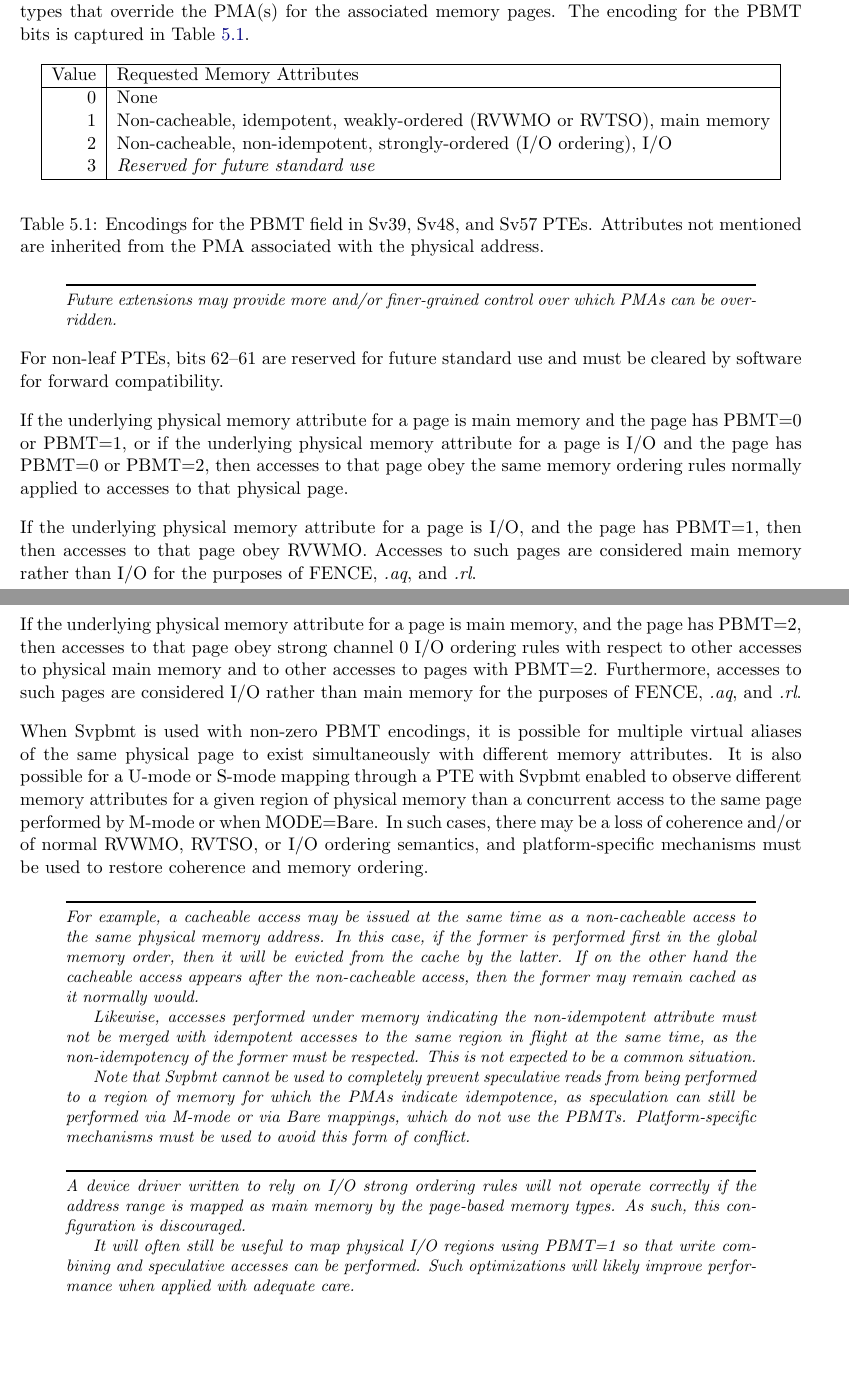
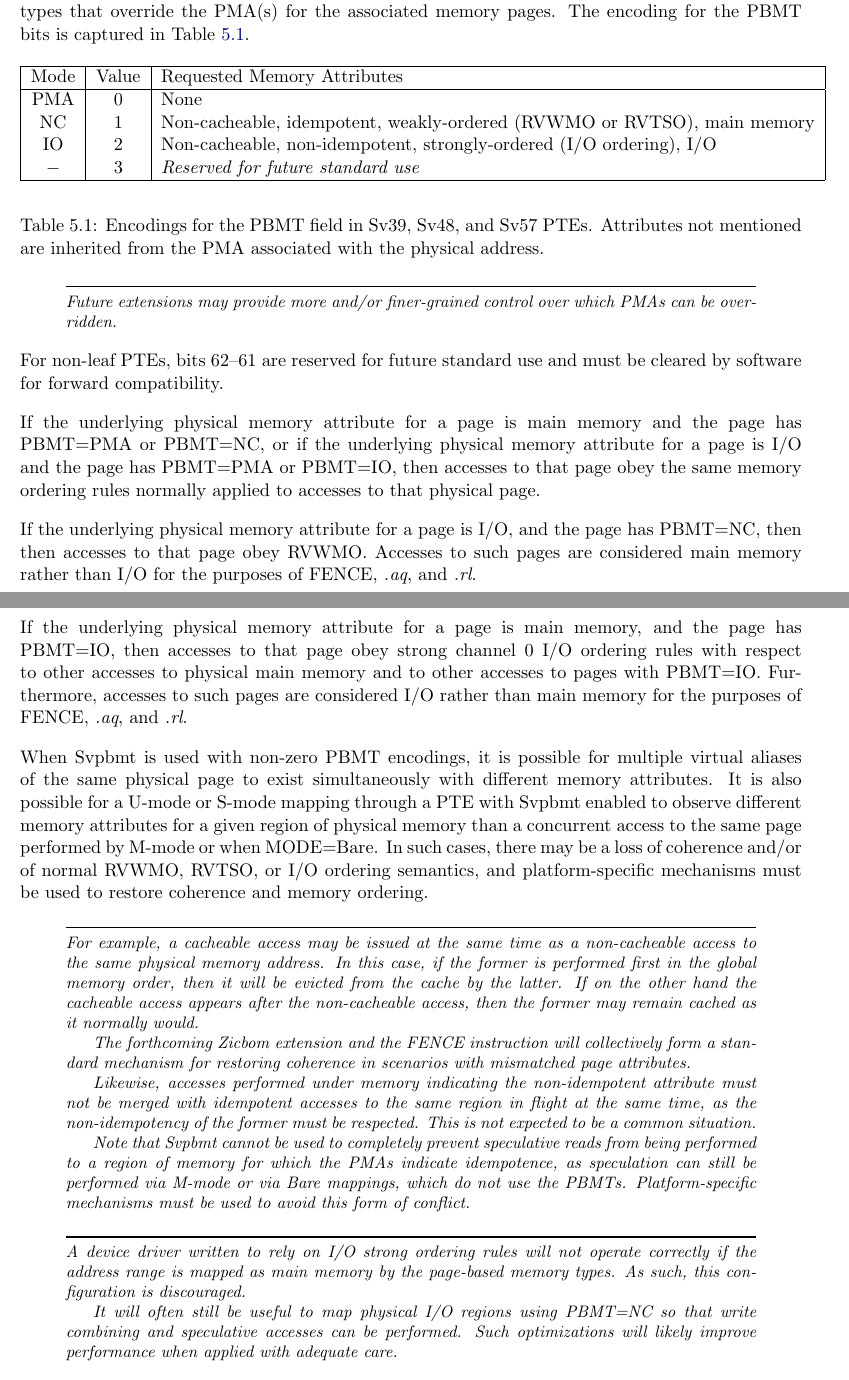
Before and after one commit to riscv/riscv-isa-manual, a LaTeX thesis (src/riscv-privileged.tex, which reads src/supervisor.tex): two parts of pages 99 and 100 of 141, joined at a grey line, cut so that both start at the same text, the shorter picture padded with empty space. Compiled offline with pdfLaTeX.

Commit message:
Svpbmt arch review
* Restore Svpbmt mode names
* Add note about Zicbom

```diff
--- a/src/supervisor.tex
+++ b/src/supervisor.tex
@@ -2273,14 +2273,14 @@ pages.  The encoding for the PBMT bits is captured in Table~\ref{pbmt}.
 
 \begin{table*}[h!]
 \begin{center}
-\begin{tabular}{|r|l|}
-\hline
-Value  & Requested Memory Attributes \\
-\hline
-0      & None \\
-1      & Non-cacheable, idempotent, weakly-ordered (RVWMO or RVTSO), main memory \\
-2      & Non-cacheable, non-idempotent, strongly-ordered (I/O ordering), I/O \\
-3      & {\em Reserved for future standard use} \\
+\begin{tabular}{|c|c|l|}
+\hline
+Mode & Value  & Requested Memory Attributes \\
+\hline
+PMA  & 0      & None \\
+NC   & 1      & Non-cacheable, idempotent, weakly-ordered (RVWMO or RVTSO), main memory \\
+IO   & 2      & Non-cacheable, non-idempotent, strongly-ordered (I/O ordering), I/O \\
+$-$  & 3      & {\em Reserved for future standard use} \\
 \hline
 \end{tabular}
 \end{center}
@@ -2298,20 +2298,20 @@ For non-leaf PTEs, bits 62--61 are reserved for future standard use and must be
 cleared by software for forward compatibility.
 
 If the underlying physical memory attribute for a page is main memory and
-the page has PBMT=0 or PBMT=1, or if the underlying physical memory attribute
-for a page is I/O and the page has PBMT=0 or PBMT=2, then accesses to that page
+the page has PBMT=PMA or PBMT=NC, or if the underlying physical memory attribute
+for a page is I/O and the page has PBMT=PMA or PBMT=IO, then accesses to that page
 obey the same memory ordering rules normally applied to accesses to that
 physical page.
 
 If the underlying physical memory attribute for a page is I/O, and the page has
-PBMT=1, then then accesses to that page obey RVWMO.  Accesses to such pages are
+PBMT=NC, then then accesses to that page obey RVWMO.  Accesses to such pages are
 considered main memory rather than I/O for the purposes of FENCE, {\em.aq}, and
 {\em.rl}.
 
 If the underlying physical memory attribute for a page is main memory, and the
-page has PBMT=2, then accesses to that page obey strong channel 0 I/O ordering
+page has PBMT=IO, then accesses to that page obey strong channel 0 I/O ordering
 rules with respect to other accesses to physical main memory and to other
-accesses to pages with PBMT=2.  Furthermore, accesses to such pages are
+accesses to pages with PBMT=IO.  Furthermore, accesses to such pages are
 considered I/O rather than main memory for the purposes of FENCE, {\em.aq}, and
 {\em.rl}.
 
@@ -2333,6 +2333,10 @@ be evicted from the cache by the latter.  If on the other hand the cacheable
 access appears after the non-cacheable access, then the former may remain
 cached as it normally would.
 
+The forthcoming Zicbom extension and the FENCE instruction will collectively
+form a standard mechanism for restoring coherence in scenarios with
+mismatched page attributes.
+
 Likewise, accesses performed under memory indicating the non-idempotent
 attribute must not be merged with idempotent accesses to the same region
 in flight at the same time, as the non-idempotency of the former must
@@ -2350,7 +2354,7 @@ A device driver written to rely on I/O strong ordering rules will not
 operate correctly if the address range is mapped as main memory by the
 page-based memory types.  As such, this configuration is discouraged.
 
-It will often still be useful to map physical I/O regions using PBMT=1 so that
+It will often still be useful to map physical I/O regions using PBMT=NC so that
 write combining and speculative accesses can be performed.  Such optimizations
 will likely improve performance when applied with adequate care.
 \end{commentary}
```
